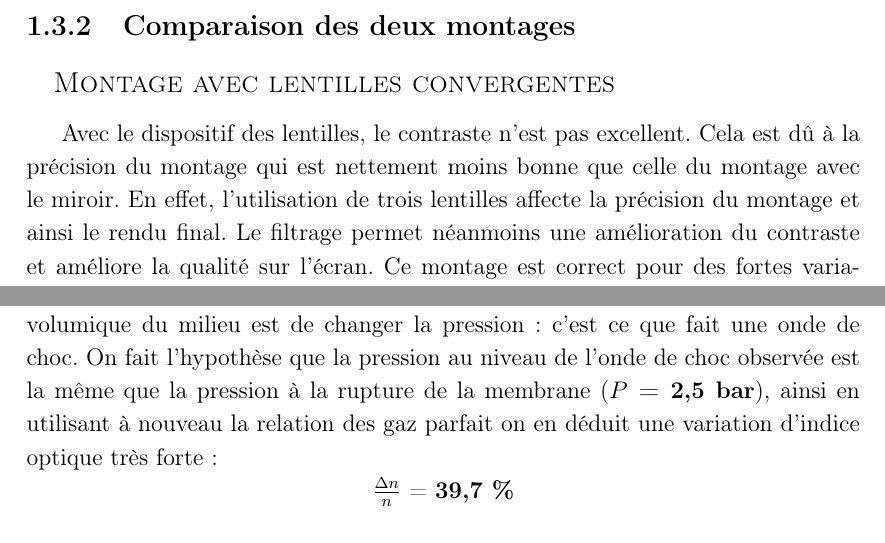
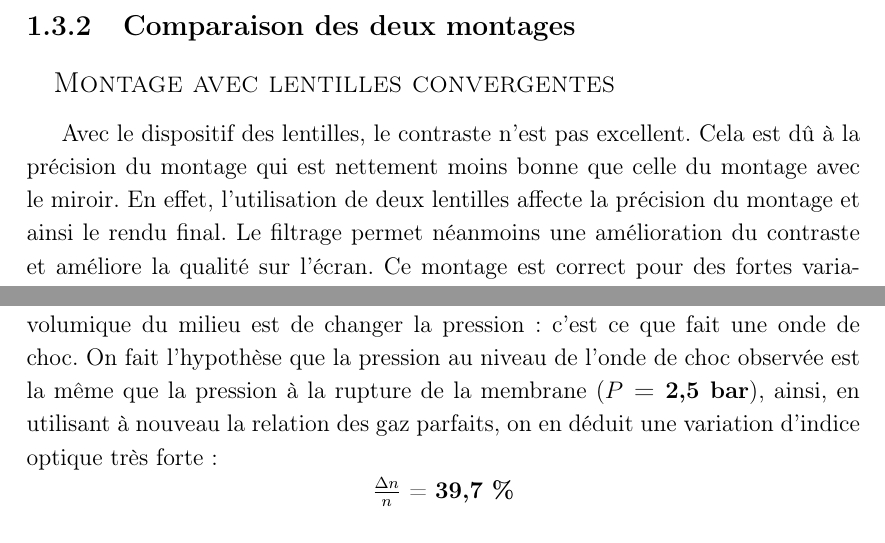
Before and after one commit to NKouddane/Projet1A, a LaTeX document (rapport.tex, which reads chapter1.tex, chapter3.tex): two parts of pages 14 and 23 of 28, joined at a grey line, cut so that both start at the same text. Compiled offline with pdfLaTeX.

Commit message:
Qq rectifications d'orthographe

```diff
--- a/chapter1.tex
+++ b/chapter1.tex
@@ -148,7 +148,7 @@ on obtient, pour une flamme à $T$=\textbf{1000 °C}, une variation d'indice de
 Le sèche-cheveux induisant des variations de température plus faibles, il est plus difficile d’observer le flux de chaleur émis. En effet, en utilisant la relation des gaz parfait et en prenant une température \textbf{$T’$ = 90°C} pour le sèche-cheveux, on calcule la variation d'indice de réfraction à partir des relations~\ref{indice_rho} et~\ref{indice_pression}. On trouve finalement une variation relative d’indice optique de $\frac{\Delta n}{n}$ = \textbf{4,8\,\%}, bien plus faible que précédemment et non observable à l'œil nu.
 \subsection{Comparaison des deux montages}
 \subsubsection{\large\normalfont{\textsc{Montage avec lentilles convergentes}}}
-Avec le dispositif des lentilles, le contraste n’est pas excellent. Cela est dû à la précision du montage qui est nettement moins bonne que celle du montage avec le miroir. En effet, l’utilisation de trois lentilles affecte la précision du montage et ainsi le rendu final. Le filtrage permet néanmoins une amélioration du contraste et améliore la qualité sur l’écran. Ce montage est correct pour des fortes variations d’indices notamment avec l’utilisation d’une flamme (briquet ou allumette). Cependant, avec le sèche-cheveux, les variations d’indices sont moins importantes car la température est plus faible que celle d’une flamme. De ce fait, on ne peut observer l’effet Schlieren avec ce montage. C’est pourquoi il est nécessaire d’utiliser un autre montage optique.
+Avec le dispositif des lentilles, le contraste n’est pas excellent. Cela est dû à la précision du montage qui est nettement moins bonne que celle du montage avec le miroir. En effet, l’utilisation de deux lentilles affecte la précision du montage et ainsi le rendu final. Le filtrage permet néanmoins une amélioration du contraste et améliore la qualité sur l’écran. Ce montage est correct pour des fortes variations d’indices notamment avec l’utilisation d’une flamme (briquet ou allumette). Cependant, avec le sèche-cheveux, les variations d’indices sont moins importantes car la température est plus faible que celle d’une flamme. De ce fait, on ne peut observer l’effet Schlieren avec ce montage. C’est pourquoi il est nécessaire d’utiliser un autre montage optique.
 \subsubsection{\large\normalfont{\textsc{Montage avec miroir sphérique}}}
 Avec le dispositif du miroir, le contraste est nettement meilleur, d'autant plus avec le filtrage. L’utilisation d’un seul élément optique permet une meilleure précision et ainsi un rendu très net. Cette fois-ci, nous pouvons observer nettement l’effet du sèche-cheveux sur la variation de l’indice de l’air. Il y a une réflexion totale de la lumière, ce qui permet d’obtenir une netteté plus importante. Pour améliorer ce rendu, nous pourrions utiliser des filtres de couleurs afin d’améliorer le contraste, mais cette solution ne sera pas détaillée ici.
 \\
--- a/chapter3.tex
+++ b/chapter3.tex
@@ -1,7 +1,7 @@
 \renewcommand{\chaptername}{\scshape Partie}
 \chapter{\normalfont \scshape Photographie de l'onde de choc}
 \section{Résultats attendus et limites}
-D’après la relation \ref{indice_pression} (c.f. Partie 1), un autre moyen de faire varier la masse volumique du milieu est de changer la pression: c’est ce que fait une onde de choc. On fait l’hypothèse que la pression au niveau de l’onde de choc observée est la même que la pression à la rupture de la membrane (\textbf{$P$ = 2,5 bar}), ainsi en utilisant à nouveau la relation des gaz parfait on en déduit une variation d’indice optique très forte  : \\
+D’après la relation \ref{indice_pression} (c.f. Partie 1), un autre moyen de faire varier la masse volumique du milieu est de changer la pression: c’est ce que fait une onde de choc. On fait l’hypothèse que la pression au niveau de l’onde de choc observée est la même que la pression à la rupture de la membrane (\textbf{$P$ = 2,5 bar}), ainsi, en utilisant à nouveau la relation des gaz parfaits, on en déduit une variation d’indice optique très forte  : \\
 \centerline{$\frac{\Delta n}{n}$ = \textbf{39,7 \%}}\\ \\
 On s'attend donc à ce que le contraste soit bien visible dans l'image de l'onde de choc. Cependant, vu la grande variation de pression, l'onde de choc se propage à très grande vitesse. En effet, d'après la loi de \textsc{Mach} :
 \begin{align}
```
Also changed, not shown: rapport.pdf, chapter1.tex (2 more changed lines).
